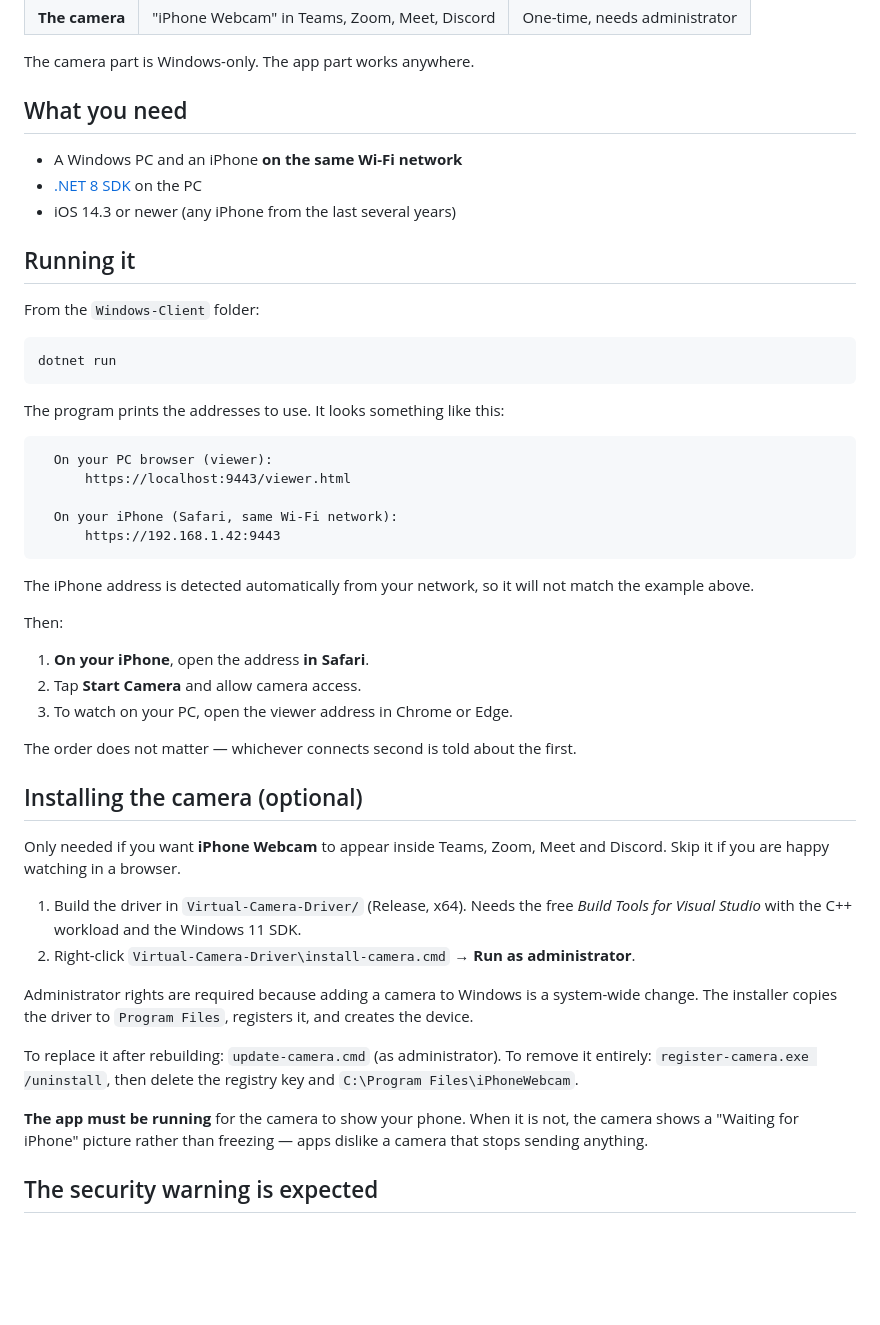
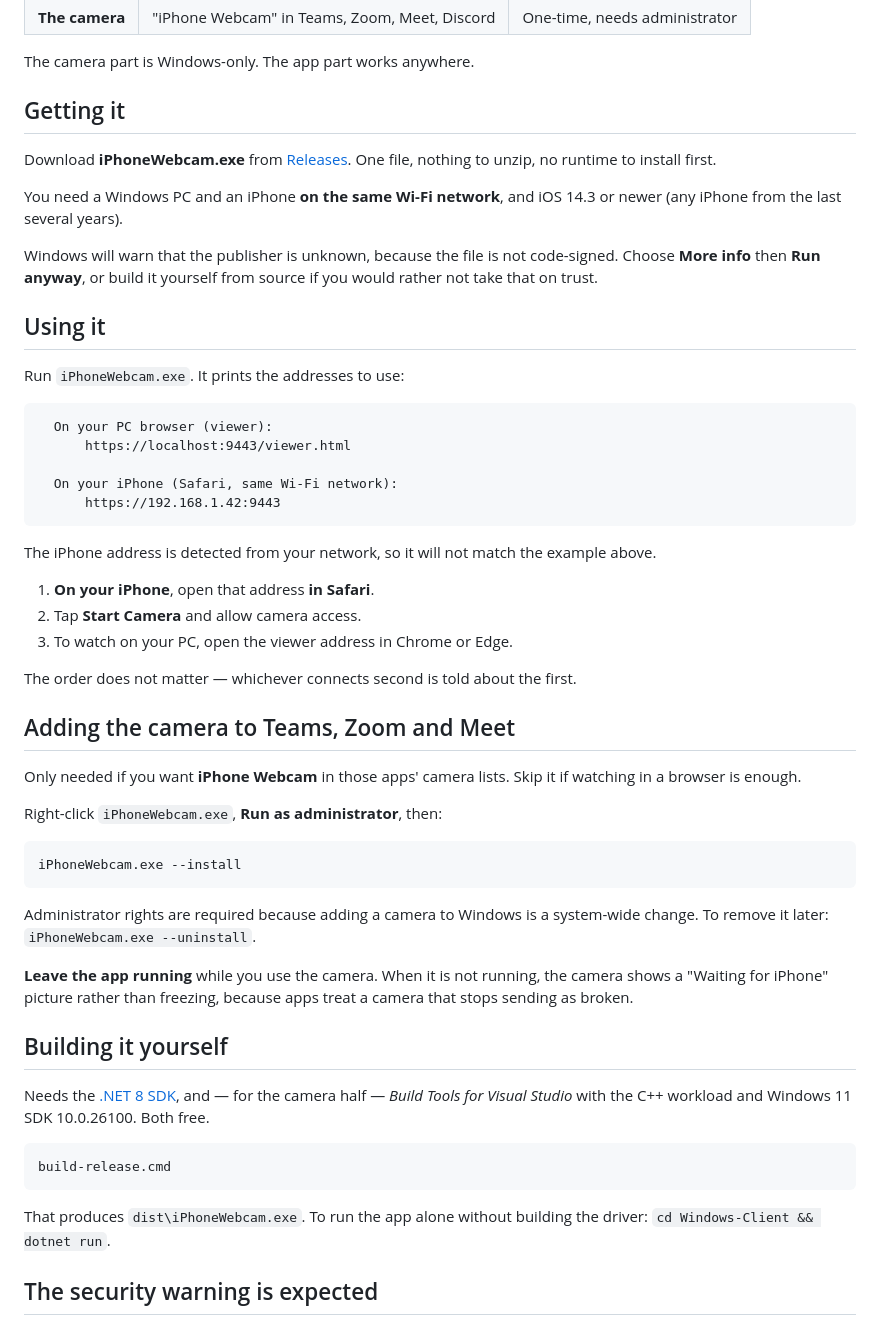
Before and after one commit to jgra-source/iris-cam, a Markdown page: README.md, the part around the change. Rendered like a GitHub page; blank space fills up the shorter version.

Commit message:
README: lead with the released binary rather than building from source
Most people want one download, not a toolchain. Install is now
'iPhoneWebcam.exe --install' rather than the .cmd scripts, which remain
for driver development. Also documents the unsigned-binary warning
up front instead of leaving it as a surprise.

Co-Authored-By: Claude Opus 5 <noreply@anthropic.com>

````diff
--- a/README.md
+++ b/README.md
@@ -22,21 +22,22 @@ the camera at all.
 
 The camera part is Windows-only. The app part works anywhere.
 
-## What you need
+## Getting it
 
-- A Windows PC and an iPhone **on the same Wi-Fi network**
-- [.NET 8 SDK](https://dotnet.microsoft.com/download/dotnet/8.0) on the PC
-- iOS 14.3 or newer (any iPhone from the last several years)
+Download **iPhoneWebcam.exe** from
+[Releases](https://github.com/jgra-source/iphone-webcam/releases). One file,
+nothing to unzip, no runtime to install first.
 
-## Running it
+You need a Windows PC and an iPhone **on the same Wi-Fi network**, and iOS 14.3
+or newer (any iPhone from the last several years).
 
-From the `Windows-Client` folder:
+Windows will warn that the publisher is unknown, because the file is not
+code-signed. Choose **More info** then **Run anyway**, or build it yourself from
+source if you would rather not take that on trust.
 
-```
-dotnet run
-```
+## Using it
 
-The program prints the addresses to use. It looks something like this:
+Run `iPhoneWebcam.exe`. It prints the addresses to use:
 
 ```
   On your PC browser (viewer):
@@ -46,36 +47,45 @@ The program prints the addresses to use. It looks something like this:
       https://192.168.1.42:9443
 ```
 
-The iPhone address is detected automatically from your network, so it will not match the example above.
+The iPhone address is detected from your network, so it will not match the
+example above.
 
-Then:
-
-1. **On your iPhone**, open the address **in Safari**.
+1. **On your iPhone**, open that address **in Safari**.
 2. Tap **Start Camera** and allow camera access.
 3. To watch on your PC, open the viewer address in Chrome or Edge.
 
 The order does not matter — whichever connects second is told about the first.
 
-## Installing the camera (optional)
+## Adding the camera to Teams, Zoom and Meet
 
-Only needed if you want **iPhone Webcam** to appear inside Teams, Zoom, Meet and
-Discord. Skip it if you are happy watching in a browser.
+Only needed if you want **iPhone Webcam** in those apps' camera lists. Skip it if
+watching in a browser is enough.
 
-1. Build the driver in `Virtual-Camera-Driver/` (Release, x64). Needs the free
-   *Build Tools for Visual Studio* with the C++ workload and the Windows 11 SDK.
-2. Right-click `Virtual-Camera-Driver\install-camera.cmd` → **Run as administrator**.
+Right-click `iPhoneWebcam.exe`, **Run as administrator**, then:
+
+```
+iPhoneWebcam.exe --install
+```
 
 Administrator rights are required because adding a camera to Windows is a
-system-wide change. The installer copies the driver to `Program Files`, registers
-it, and creates the device.
+system-wide change. To remove it later: `iPhoneWebcam.exe --uninstall`.
 
-To replace it after rebuilding: `update-camera.cmd` (as administrator).
-To remove it entirely: `register-camera.exe /uninstall`, then delete the
-registry key and `C:\Program Files\iPhoneWebcam`.
+**Leave the app running** while you use the camera. When it is not running, the
+camera shows a "Waiting for iPhone" picture rather than freezing, because apps
+treat a camera that stops sending as broken.
 
-**The app must be running** for the camera to show your phone. When it is not,
-the camera shows a "Waiting for iPhone" picture rather than freezing — apps
-dislike a camera that stops sending anything.
+## Building it yourself
+
+Needs the [.NET 8 SDK](https://dotnet.microsoft.com/download/dotnet/8.0), and —
+for the camera half — *Build Tools for Visual Studio* with the C++ workload and
+Windows 11 SDK 10.0.26100. Both free.
+
+```
+build-release.cmd
+```
+
+That produces `dist\iPhoneWebcam.exe`. To run the app alone without building the
+driver: `cd Windows-Client && dotnet run`.
 
 ## The security warning is expected
 
````
